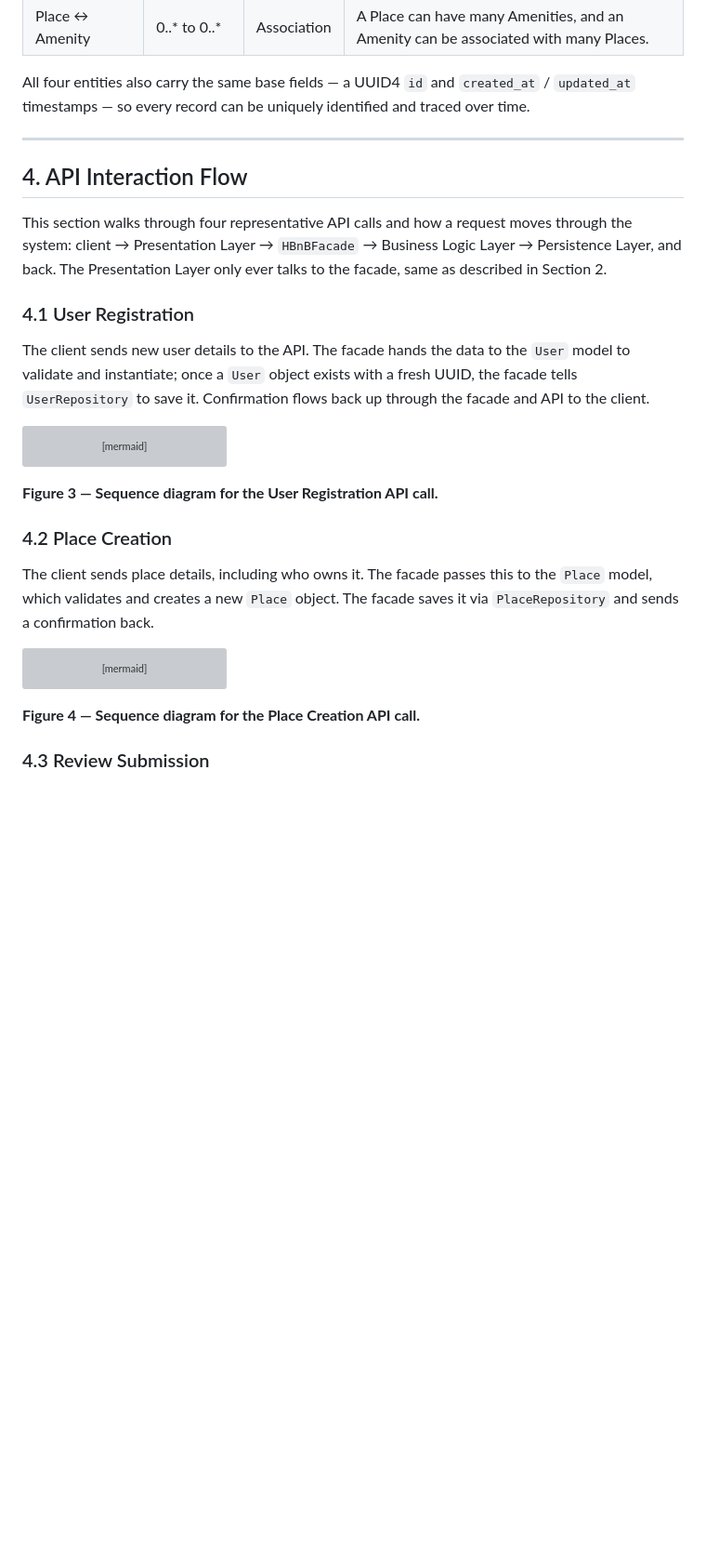
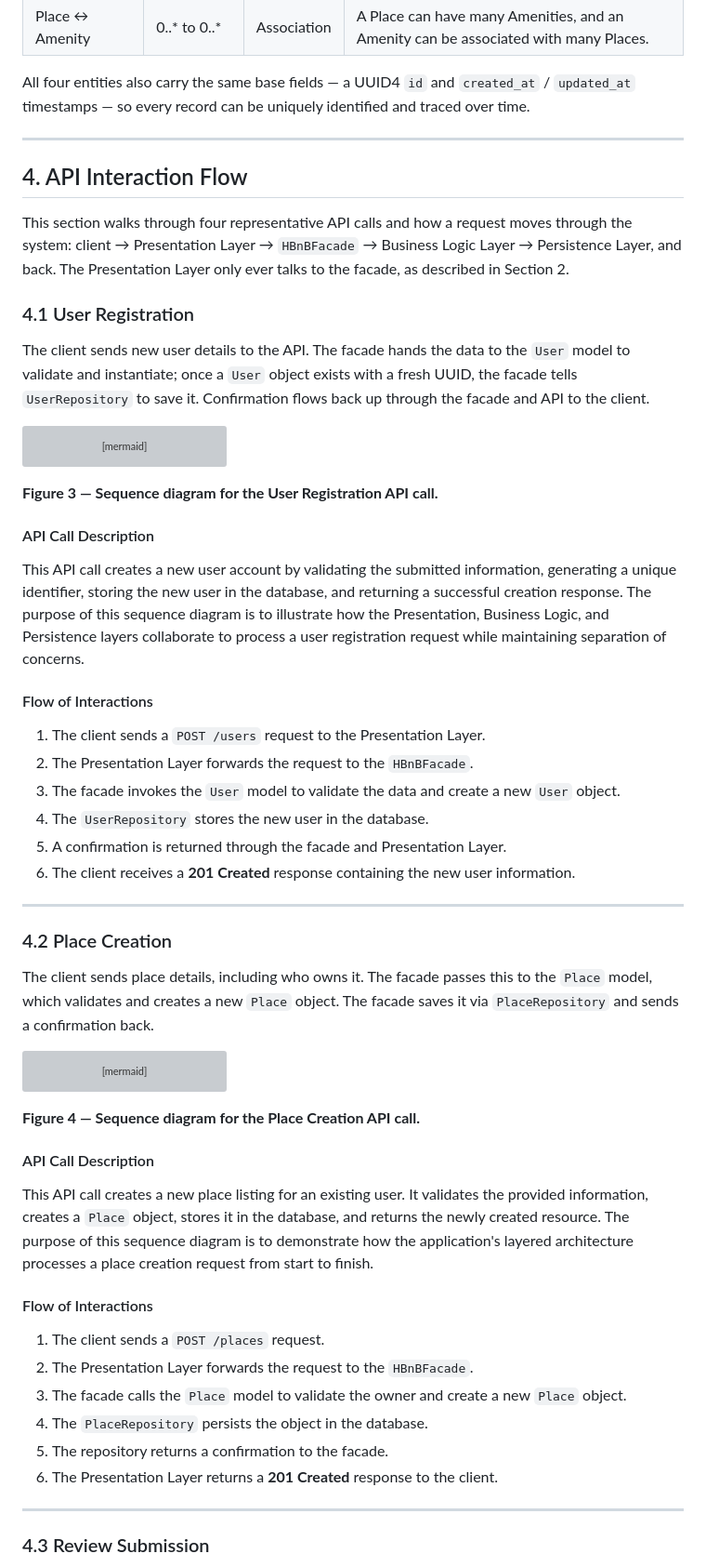
Before and after one commit to Jouri-IT/holbertonschool-hbnb, a Markdown page: part1/holbertonschool-hbnb.md, the part around one of its changes. Shown at 93% size. GitHub-like rendering; blank space fills up the shorter version; grey boxes are pictures that could not be loaded.

````diff
--- a/part1/holbertonschool-hbnb.md
+++ b/part1/holbertonschool-hbnb.md
@@ -221,10 +221,9 @@ A feature a place can offer — Wi-Fi, parking, a pool, whatever. Just a name an
 All four entities also carry the same base fields — a UUID4 `id` and `created_at` / `updated_at` timestamps — so every record can be uniquely identified and traced over time.
 
 ---
-
 ## 4. API Interaction Flow
 
-This section walks through four representative API calls and how a request moves through the system: client → Presentation Layer → `HBnBFacade` → Business Logic Layer → Persistence Layer, and back. The Presentation Layer only ever talks to the facade, same as described in Section 2.
+This section walks through four representative API calls and how a request moves through the system: client → Presentation Layer → `HBnBFacade` → Business Logic Layer → Persistence Layer, and back. The Presentation Layer only ever talks to the facade, as described in Section 2.
 
 ### 4.1 User Registration
 
@@ -251,6 +250,21 @@ sequenceDiagram
 
 **Figure 3 — Sequence diagram for the User Registration API call.**
 
+#### API Call Description
+
+This API call creates a new user account by validating the submitted information, generating a unique identifier, storing the new user in the database, and returning a successful creation response. The purpose of this sequence diagram is to illustrate how the Presentation, Business Logic, and Persistence layers collaborate to process a user registration request while maintaining separation of concerns.
+
+#### Flow of Interactions
+
+1. The client sends a `POST /users` request to the Presentation Layer.
+2. The Presentation Layer forwards the request to the `HBnBFacade`.
+3. The facade invokes the `User` model to validate the data and create a new `User` object.
+4. The `UserRepository` stores the new user in the database.
+5. A confirmation is returned through the facade and Presentation Layer.
+6. The client receives a **201 Created** response containing the new user information.
+
+---
+
 ### 4.2 Place Creation
 
 The client sends place details, including who owns it. The facade passes this to the `Place` model, which validates and creates a new `Place` object. The facade saves it via `PlaceRepository` and sends a confirmation back.
@@ -275,6 +289,21 @@ sequenceDiagram
 ```
 
 **Figure 4 — Sequence diagram for the Place Creation API call.**
+
+#### API Call Description
+
+This API call creates a new place listing for an existing user. It validates the provided information, creates a `Place` object, stores it in the database, and returns the newly created resource. The purpose of this sequence diagram is to demonstrate how the application's layered architecture processes a place creation request from start to finish.
+
+#### Flow of Interactions
+
+1. The client sends a `POST /places` request.
+2. The Presentation Layer forwards the request to the `HBnBFacade`.
+3. The facade calls the `Place` model to validate the owner and create a new `Place` object.
+4. The `PlaceRepository` persists the object in the database.
+5. The repository returns a confirmation to the facade.
+6. The Presentation Layer returns a **201 Created** response to the client.
+
+---
 
 ### 4.3 Review Submission
 
````
Also changed, not shown: other parts of part1/holbertonschool-hbnb.md (+28 -0 lines).
